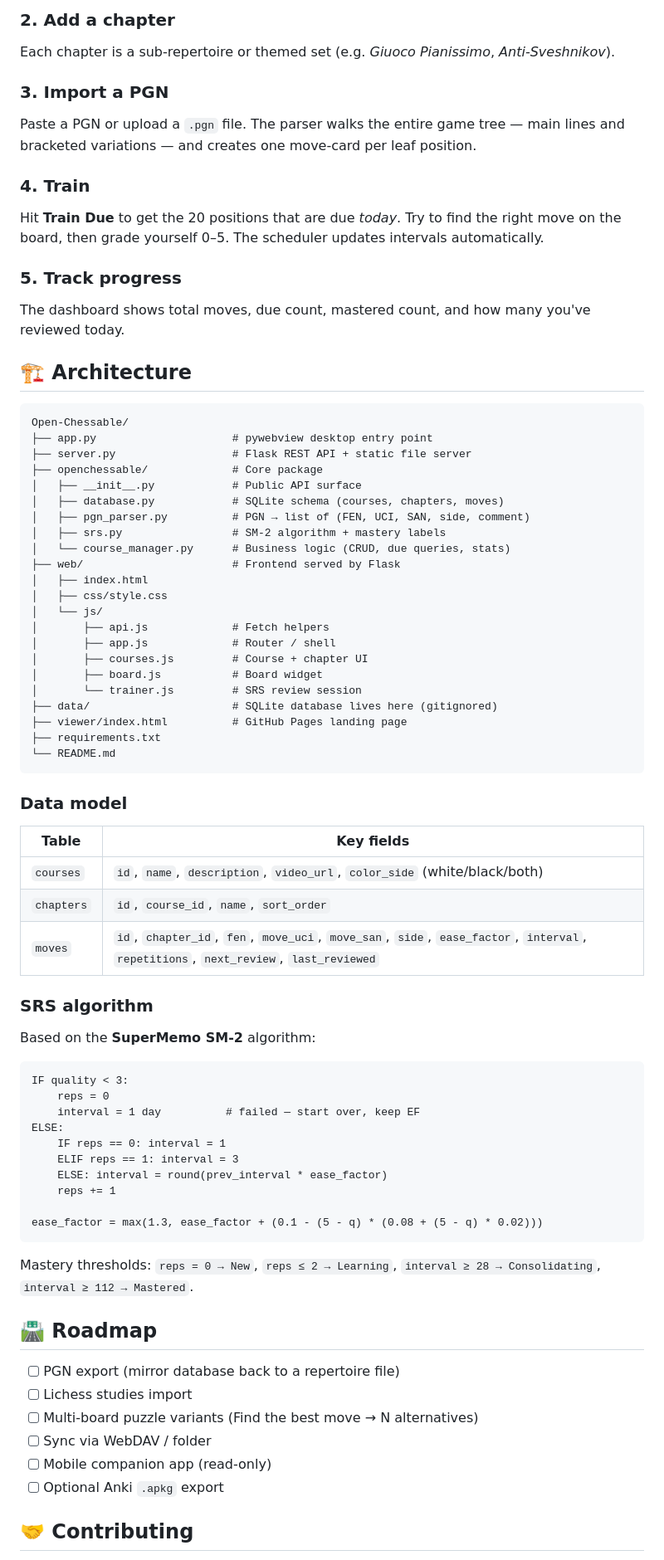
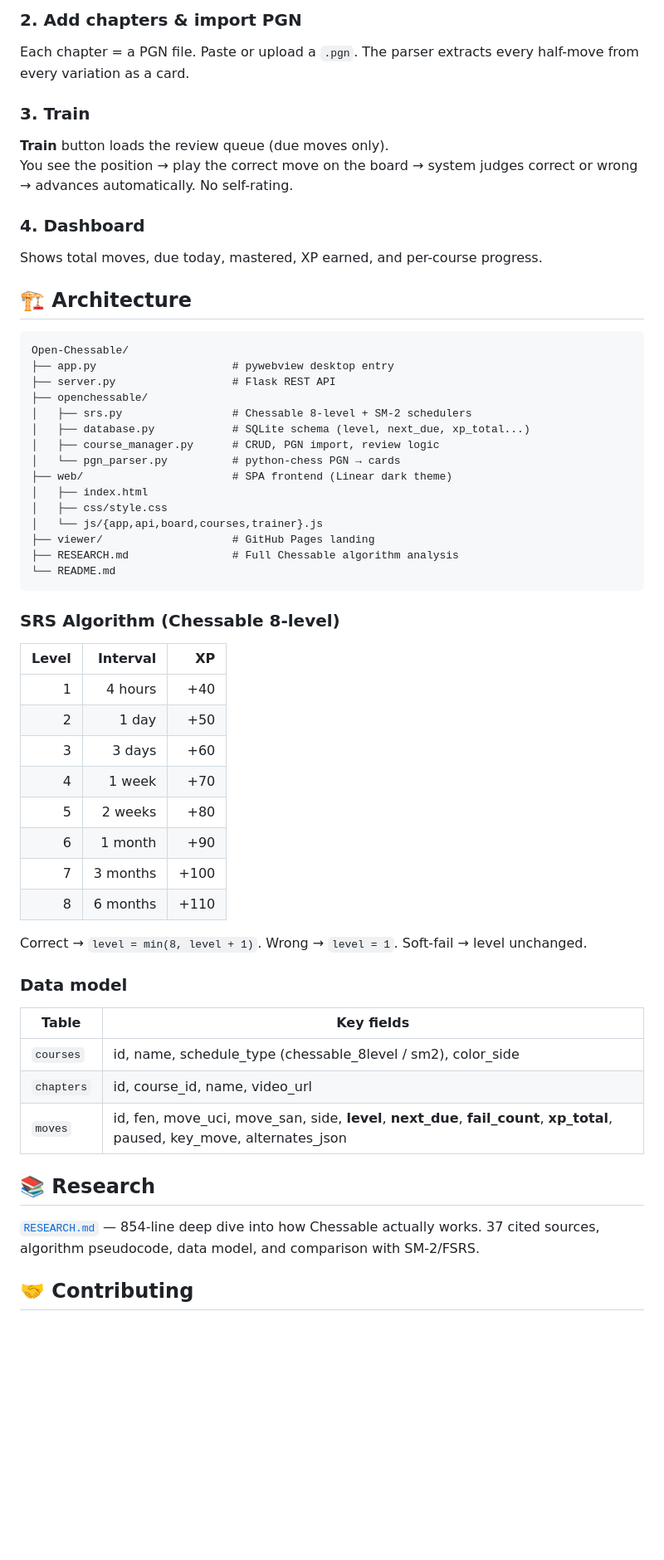
Before and after one commit to jojuega/Open-Chessable, a Markdown page: README.md, the part around one of its changes. Shown at 83% size. Drawn GitHub-style; blank space fills up the shorter version.

Commit message:
docs: update README to reflect Chessable 8-level SRS (not SM-2)

````diff
--- a/README.md
+++ b/README.md
@@ -71,78 +66,61 @@ Click **+ New Course**, name it (e.g. *White vs 1...e5 — Italian*), and pick a
 
-### 2. Add a chapter
-Each chapter is a sub-repertoire or themed set (e.g. *Giuoco Pianissimo*, *Anti-Sveshnikov*).
+### 2. Add chapters & import PGN
+Each chapter = a PGN file. Paste or upload a `.pgn`. The parser extracts every half-move from every variation as a card.
 
-### 3. Import a PGN
-Paste a PGN or upload a `.pgn` file. The parser walks the entire game tree — main lines and bracketed variations — and creates one move-card per leaf position.
+### 3. Train
+**Train** button loads the review queue (due moves only).
+You see the position → play the correct move on the board → system judges correct or wrong → advances automatically. No self-rating.
 
-### 4. Train
-Hit **Train Due** to get the 20 positions that are due *today*. Try to find the right move on the board, then grade yourself 0–5. The scheduler updates intervals automatically.
-
-### 5. Track progress
-The dashboard shows total moves, due count, mastered count, and how many you've reviewed today.
+### 4. Dashboard
+Shows total moves, due today, mastered, XP earned, and per-course progress.
 
 ## 🏗 Architecture
 
 ```
 Open-Chessable/
-├── app.py                     # pywebview desktop entry point
-├── server.py                  # Flask REST API + static file server
-├── openchessable/             # Core package
-│   ├── __init__.py            # Public API surface
-│   ├── database.py            # SQLite schema (courses, chapters, moves)
-│   ├── pgn_parser.py          # PGN → list of (FEN, UCI, SAN, side, comment)
-│   ├── srs.py                 # SM-2 algorithm + mastery labels
-│   └── course_manager.py      # Business logic (CRUD, due queries, stats)
-├── web/                       # Frontend served by Flask
+├── app.py                     # pywebview desktop entry
+├── server.py                  # Flask REST API
+├── openchessable/
+│   ├── srs.py                 # Chessable 8-level + SM-2 schedulers
+│   ├── database.py            # SQLite schema (level, next_due, xp_total...)
+│   ├── course_manager.py      # CRUD, PGN import, review logic
+│   └── pgn_parser.py          # python-chess PGN → cards
+├── web/                       # SPA frontend (Linear dark theme)
 │   ├── index.html
 │   ├── css/style.css
-│   └── js/
-│       ├── api.js             # Fetch helpers
-│       ├── app.js             # Router / shell
-│       ├── courses.js         # Course + chapter UI
-│       ├── board.js           # Board widget
-│       └── trainer.js         # SRS review session
-├── data/                      # SQLite database lives here (gitignored)
-├── viewer/index.html          # GitHub Pages landing page
-├── requirements.txt
+│   └── js/{app,api,board,courses,trainer}.js
+├── viewer/                    # GitHub Pages landing
+├── RESEARCH.md                # Full Chessable algorithm analysis
 └── README.md
 ```
 
+### SRS Algorithm (Chessable 8-level)
+
+| Level | Interval | XP |
+|------:|---------:|---:|
+| 1 | 4 hours | +40 |
+| 2 | 1 day | +50 |
+| 3 | 3 days | +60 |
+| 4 | 1 week | +70 |
+| 5 | 2 weeks | +80 |
+| 6 | 1 month | +90 |
+| 7 | 3 months | +100 |
+| 8 | 6 months | +110 |
+
+Correct → `level = min(8, level + 1)`. Wrong → `level = 1`. Soft-fail → level unchanged.
+
 ### Data model
 
-| Table      | Key fields                                                                       |
-| ---------- | -------------------------------------------------------------------------------- |
-| `courses`  | `id`, `name`, `description`, `video_url`, `color_side` (white/black/both)        |
-| `chapters` | `id`, `course_id`, `name`, `sort_order`                                          |
-| `moves`    | `id`, `chapter_id`, `fen`, `move_uci`, `move_san`, `side`, `ease_factor`, `interval`, `repetitions`, `next_review`, `last_reviewed` |
+| Table | Key fields |
+|-------|-----------|
+| `courses` | id, name, schedule_type (chessable_8level / sm2), color_side |
+| `chapters` | id, course_id, name, video_url |
+| `moves` | id, fen, move_uci, move_san, side, **level**, **next_due**, **fail_count**, **xp_total**, paused, key_move, alternates_json |
 
-### SRS algorithm
+## 📚 Research
 
-Based on the **SuperMemo SM-2** algorithm:
-
-```
-IF quality < 3:
-    reps = 0
-    interval = 1 day          # failed — start over, keep EF
-ELSE:
-    IF reps == 0: interval = 1
-    ELIF reps == 1: interval = 3
-    ELSE: interval = round(prev_interval * ease_factor)
-    reps += 1
-
-ease_factor = max(1.3, ease_factor + (0.1 - (5 - q) * (0.08 + (5 - q) * 0.02)))
-```
-
-Mastery thresholds: `reps = 0 → New`, `reps ≤ 2 → Learning`, `interval ≥ 28 → Consolidating`, `interval ≥ 112 → Mastered`.
-
-## 🛣 Roadmap
-
-- [ ] PGN export (mirror database back to a repertoire file)
-- [ ] Lichess studies import
-- [ ] Multi-board puzzle variants (Find the best move → N alternatives)
-- [ ] Sync via WebDAV / folder
-- [ ] Mobile companion app (read-only)
-- [ ] Optional Anki `.apkg` export
+[`RESEARCH.md`](RESEARCH.md) — 854-line deep dive into how Chessable actually works.
+37 cited sources, algorithm pseudocode, data model, and comparison with SM-2/FSRS.
 
 ## 🤝 Contributing
 
````
Also changed, not shown: other parts of README.md (+26 -39 lines).
